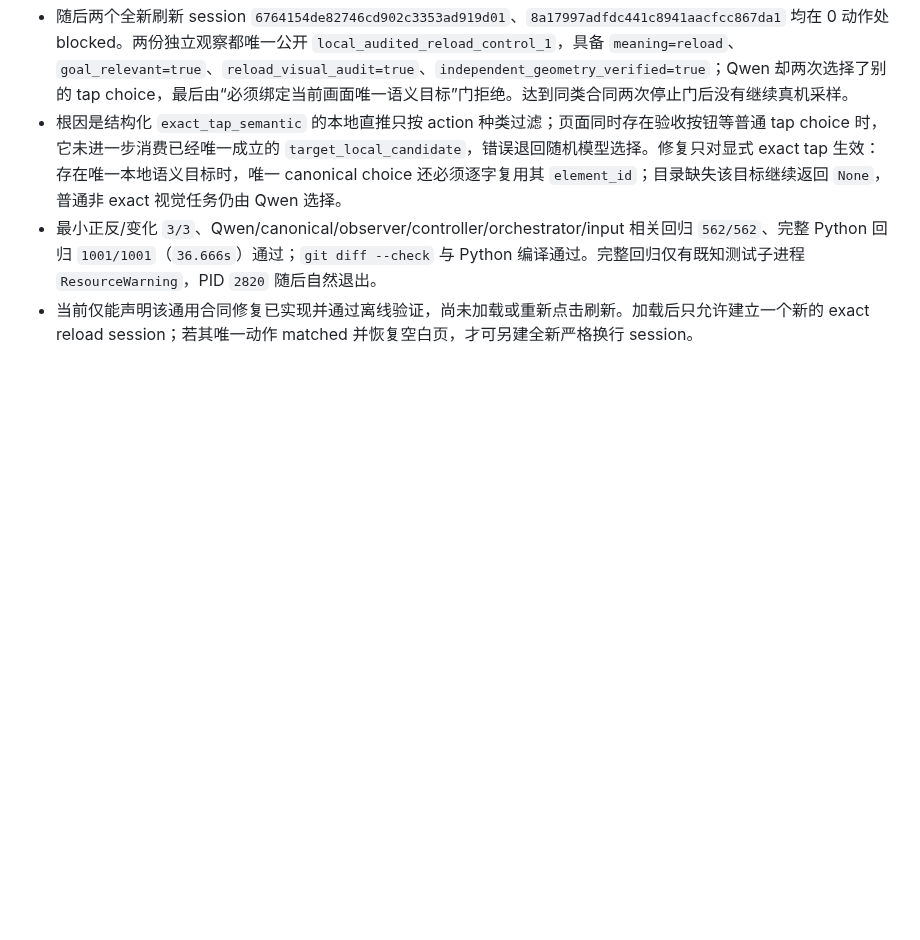
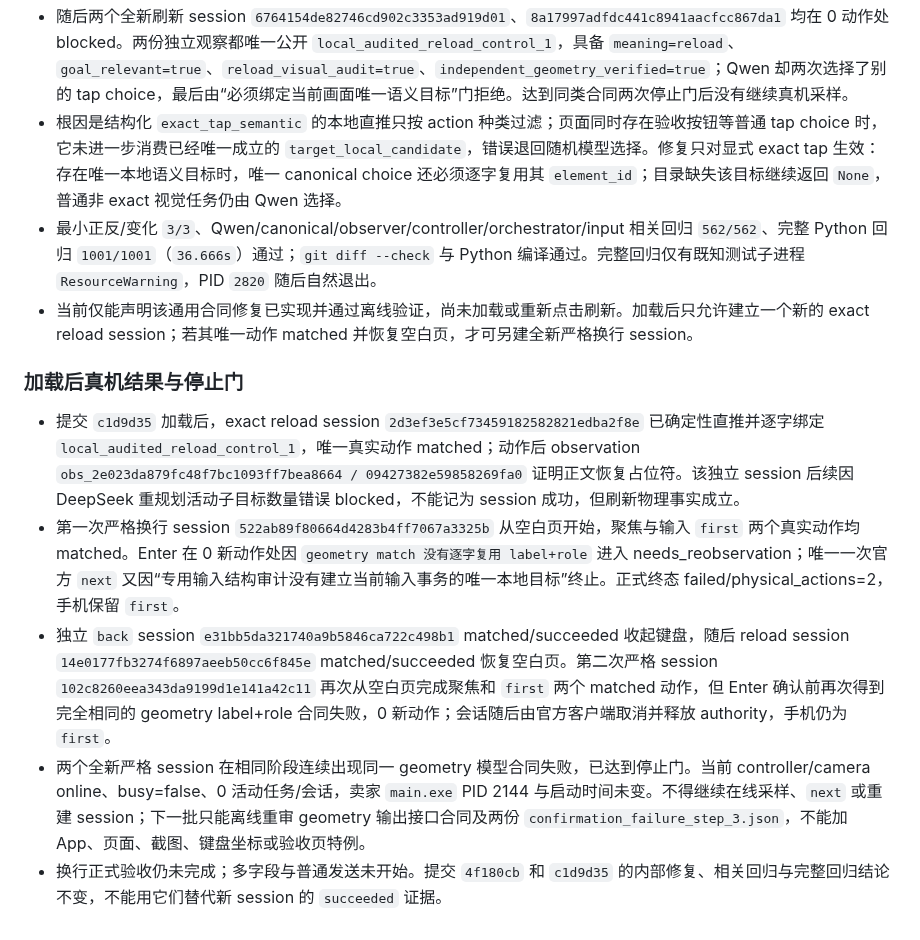
Before and after one commit to q2904047615-jpg/phone-visual-agent, a Markdown page: 复杂输入完整批次验收台账.md, the part around the change. GitHub-like rendering; blank space fills up the shorter version.

Commit message:
docs: record newline geometry acceptance blocker

```diff
--- a/复杂输入完整批次验收台账.md
+++ b/复杂输入完整批次验收台账.md
@@ -528,3 +528,11 @@
 - 根因是结构化 `exact_tap_semantic` 的本地直推只按 action 种类过滤；页面同时存在验收按钮等普通 tap choice 时，它未进一步消费已经唯一成立的 `target_local_candidate`，错误退回随机模型选择。修复只对显式 exact tap 生效：存在唯一本地语义目标时，唯一 canonical choice 还必须逐字复用其 `element_id`；目录缺失该目标继续返回 `None`，普通非 exact 视觉任务仍由 Qwen 选择。
 - 最小正反/变化 `3/3`、Qwen/canonical/observer/controller/orchestrator/input 相关回归 `562/562`、完整 Python 回归 `1001/1001`（`36.666s`）通过；`git diff --check` 与 Python 编译通过。完整回归仅有既知测试子进程 `ResourceWarning`，PID `2820` 随后自然退出。
 - 当前仅能声明该通用合同修复已实现并通过离线验证，尚未加载或重新点击刷新。加载后只允许建立一个新的 exact reload session；若其唯一动作 matched 并恢复空白页，才可另建全新严格换行 session。
+
+### 加载后真机结果与停止门
+
+- 提交 `c1d9d35` 加载后，exact reload session `2d3ef3e5cf73459182582821edba2f8e` 已确定性直推并逐字绑定 `local_audited_reload_control_1`，唯一真实动作 matched；动作后 observation `obs_2e023da879fc48f7bc1093ff7bea8664 / 09427382e59858269fa0` 证明正文恢复占位符。该独立 session 后续因 DeepSeek 重规划活动子目标数量错误 blocked，不能记为 session 成功，但刷新物理事实成立。
+- 第一次严格换行 session `522ab89f80664d4283b4ff7067a3325b` 从空白页开始，聚焦与输入 `first` 两个真实动作均 matched。Enter 在 0 新动作处因 `geometry match 没有逐字复用 label+role` 进入 needs_reobservation；唯一一次官方 `next` 又因“专用输入结构审计没有建立当前输入事务的唯一本地目标”终止。正式终态 failed/physical_actions=2，手机保留 `first`。
+- 独立 `back` session `e31bb5da321740a9b5846ca722c498b1` matched/succeeded 收起键盘，随后 reload session `14e0177fb3274f6897aeeb50cc6f845e` matched/succeeded 恢复空白页。第二次严格 session `102c8260eea343da9199d1e141a42c11` 再次从空白页完成聚焦和 `first` 两个 matched 动作，但 Enter 确认前再次得到完全相同的 geometry label+role 合同失败，0 新动作；会话随后由官方客户端取消并释放 authority，手机仍为 `first`。
+- 两个全新严格 session 在相同阶段连续出现同一 geometry 模型合同失败，已达到停止门。当前 controller/camera online、busy=false、0 活动任务/会话，卖家 `main.exe` PID 2144 与启动时间未变。不得继续在线采样、`next` 或重建 session；下一批只能离线重审 geometry 输出接口合同及两份 `confirmation_failure_step_3.json`，不能加 App、页面、截图、键盘坐标或验收页特例。
+- 换行正式验收仍未完成；多字段与普通发送未开始。提交 `4f180cb` 和 `c1d9d35` 的内部修复、相关回归与完整回归结论不变，不能用它们替代新 session 的 `succeeded` 证据。
```
Also changed, not shown: 项目交接文档.md (+3 -0 lines).
